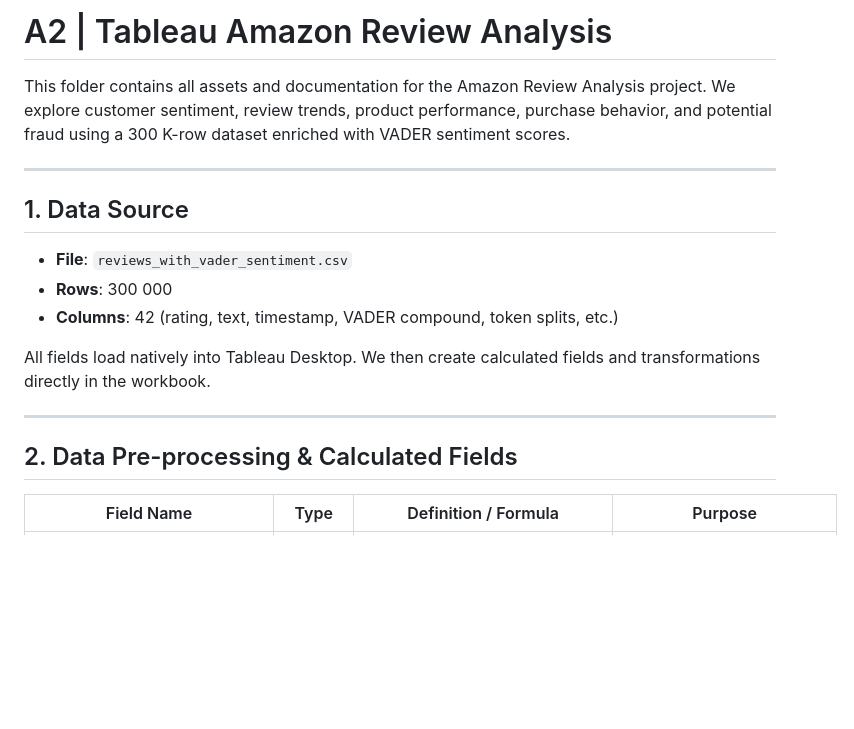
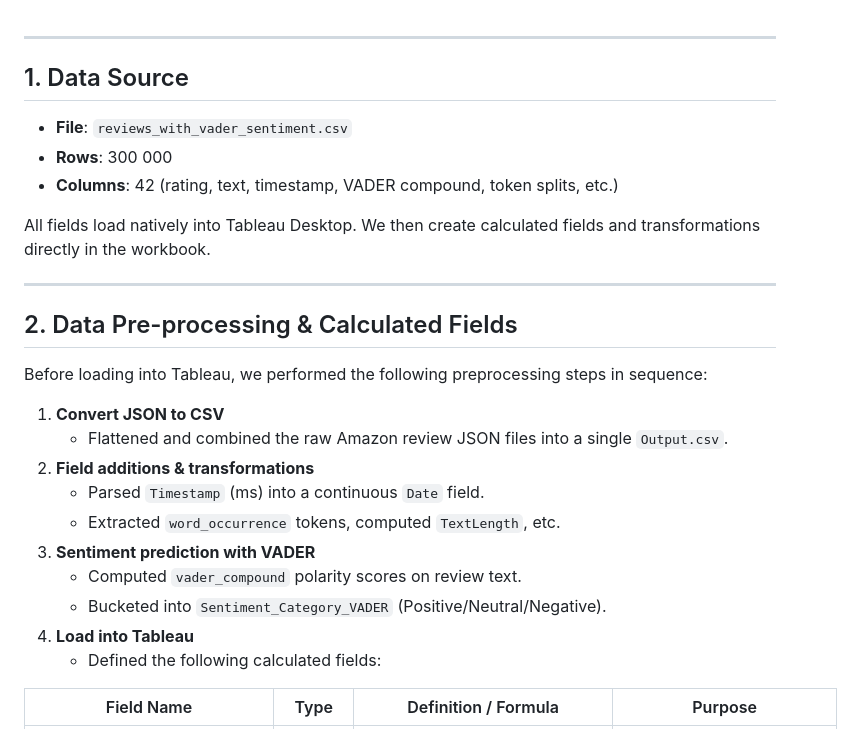
Before and after one commit to MuhammadIsmail-khan/DV-assignment2-msds-fast-, a Markdown page: README.md, the part around one of its changes. Rendered like a GitHub page; blank space fills up the shorter version.

Commit message:
changed readme.md file add vedor and json to csv

```diff
--- a/README.md
+++ b/README.md
@@ -1,7 +1,3 @@
-# A2 | Tableau Amazon Review Analysis
-
-This folder contains all assets and documentation for the Amazon Review Analysis project. We explore customer sentiment, review trends, product performance, purchase behavior, and potential fraud using a 300 K-row dataset enriched with VADER sentiment scores.
-
 
 
 ---
@@ -15,8 +11,20 @@ This folder contains all assets and documentation for the Amazon Review Analysis
 All fields load natively into Tableau Desktop. We then create calculated fields and transformations directly in the workbook.
 
 ---
+## 2. Data Pre-processing & Calculated Fields
 
-## 2. Data Pre-processing & Calculated Fields
+Before loading into Tableau, we performed the following preprocessing steps in sequence:
+
+1. **Convert JSON to CSV**
+   - Flattened and combined the raw Amazon review JSON files into a single `Output.csv`.
+2. **Field additions & transformations**
+   - Parsed `Timestamp` (ms) into a continuous `Date` field.
+   - Extracted `word_occurrence` tokens, computed `TextLength`, etc.
+3. **Sentiment prediction with VADER**
+   - Computed `vader_compound` polarity scores on review text.
+   - Bucketed into `Sentiment_Category_VADER` (Positive/Neutral/Negative).
+4. **Load into Tableau**
+   - Defined the following calculated fields:
 
 | Field Name                    | Type           | Definition / Formula                                                                                                    | Purpose                                                                                               |
 |-------------------------------|----------------|--------------------------------------------------------------------------------------------------------------------------|-------------------------------------------------------------------------------------------------------|
```
Also changed, not shown: other parts of README.md (+0 -1 lines).
